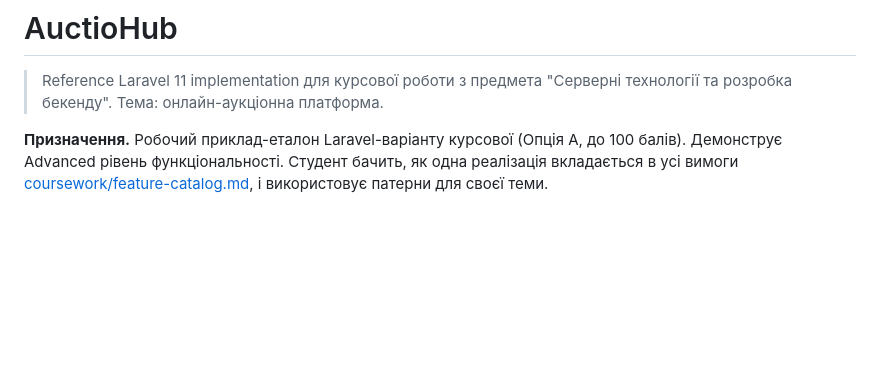
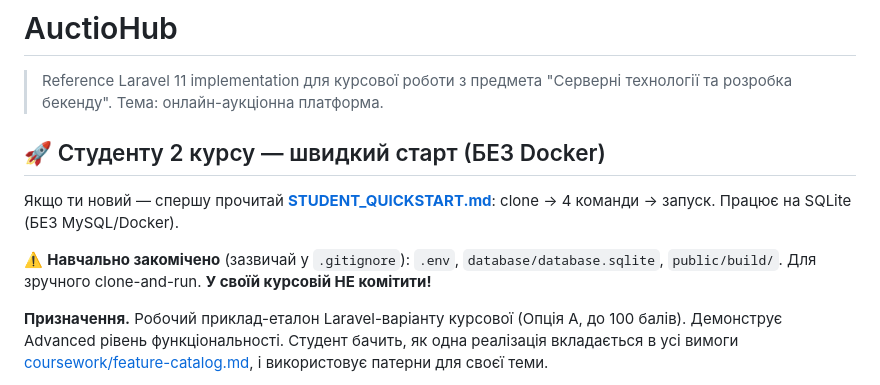
Before and after one commit to victorchei/auctiohub, a Markdown page: README.md, the part around the change. GitHub-like rendering; blank space fills up the shorter version.

Commit message:
docs(readme): prominent link to STUDENT_QUICKSTART.md at top
For 2nd year students who haven't learned Docker — first visible section
points to STUDENT_QUICKSTART.md with clear 'clone-and-run, no Docker' message
and warning about educationally-committed files (.env, sqlite, public/build/).

```diff
--- a/README.md
+++ b/README.md
@@ -1,6 +1,13 @@
 # AuctioHub
 
 > Reference Laravel 11 implementation для курсової роботи з предмета "Серверні технології та розробка бекенду". Тема: онлайн-аукціонна платформа.
+
+## 🚀 Студенту 2 курсу — швидкий старт (БЕЗ Docker)
+
+Якщо ти новий — спершу прочитай **[STUDENT_QUICKSTART.md](STUDENT_QUICKSTART.md)**: clone → 4 команди → запуск. Працює на SQLite (БЕЗ MySQL/Docker).
+
+⚠️ **Навчально закомічено** (зазвичай у `.gitignore`): `.env`, `database/database.sqlite`, `public/build/`. Для зручного clone-and-run. **У своїй курсовій НЕ комітити!**
+
 
 **Призначення.** Робочий приклад-еталон Laravel-варіанту курсової (Опція A, до 100 балів). Демонструє Advanced рівень функціональності. Студент бачить, як одна реалізація вкладається в усі вимоги [coursework/feature-catalog.md](../php-labs/coursework/feature-catalog.md), і використовує патерни для своєї теми.
 
```
